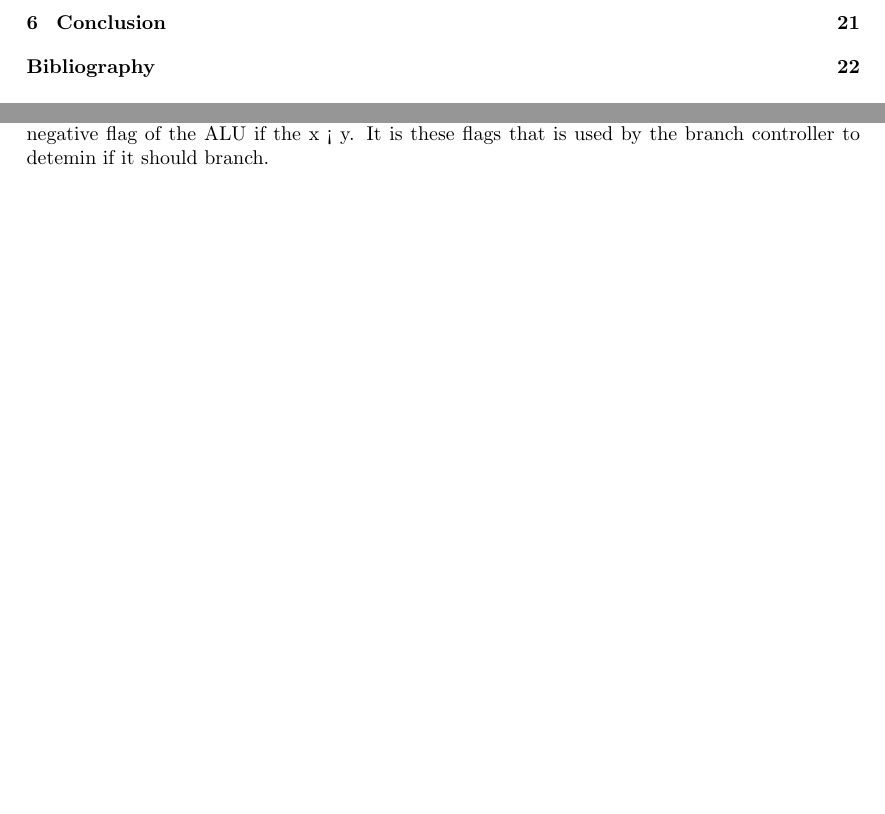
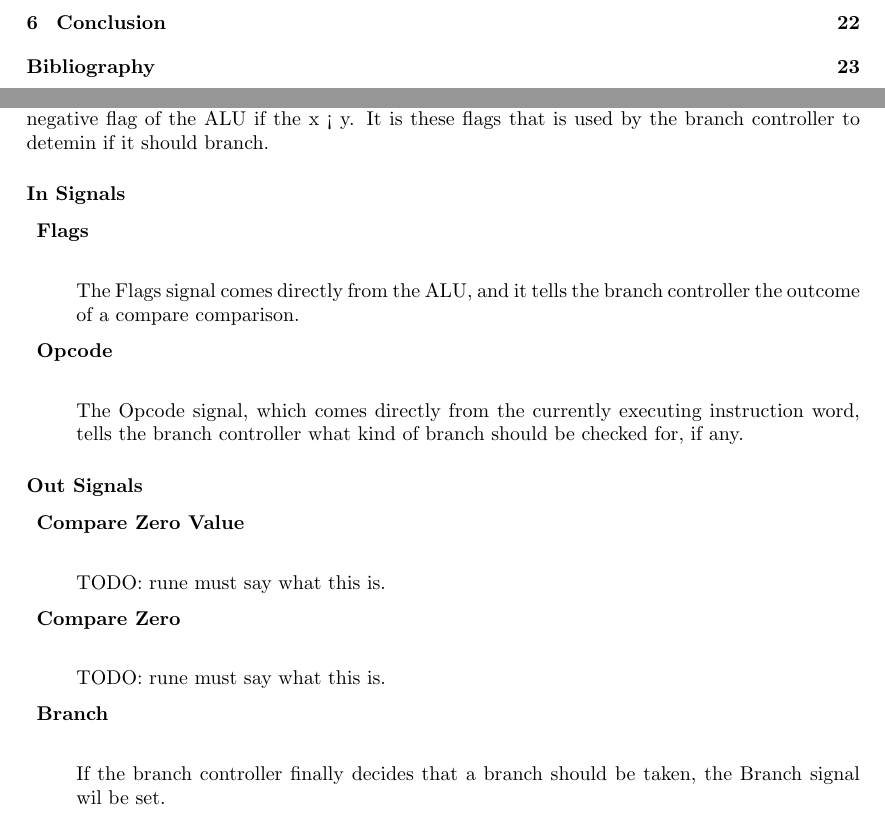
Before and after one commit to dmkons/reports, a LaTeX thesis (01/report.tex, which reads 01/solution/solution-architecture/branch-controller.tex): two parts of pages 4 and 12 of 24 before the commit and two parts of pages 4 and 12 of 25 after it, joined at a grey line, cut so that both start at the same text, the shorter picture padded with empty space. Compiled offline with pdfLaTeX.

Commit message:
Add branch controller signals stub

```diff
--- a/01/solution/solution-architecture/branch-controller.tex
+++ b/01/solution/solution-architecture/branch-controller.tex
@@ -17,3 +17,33 @@ Therefore the zero value from the branch controller vary from -1 to 1.
 The control unit drives the branch controller by instructing the ALU to do a subtraction on its inputs, $ x - y $, and ignore the result.
 This sets the zero flag of the ALU if the x = y, and the negative flag of the ALU if the x < y.
 It is these flags that is used by the branch controller to detemin if it should branch.
+
+\subsubsection{In Signals}
+
+\begin{description}
+\item{\textbf{Flags}} \\
+
+The Flags signal comes directly from the ALU, and it tells the branch controller the outcome of a compare comparison.
+
+\item{\textbf{Opcode}} \\
+
+The Opcode signal, which comes directly from the currently executing instruction word, tells the branch controller what kind of branch should be checked for, if any.
+
+\end{description}
+
+\subsubsection{Out Signals}
+
+\begin{description}
+\item{\textbf{Compare Zero Value}} \\
+
+TODO: rune must say what this is.
+
+\item{\textbf{Compare Zero}} \\
+
+TODO: rune must say what this is.
+
+\item{\textbf{Branch}} \\
+
+If the branch controller finally decides that a branch should be taken, the Branch signal wil be set.
+
+\end{description}
```
